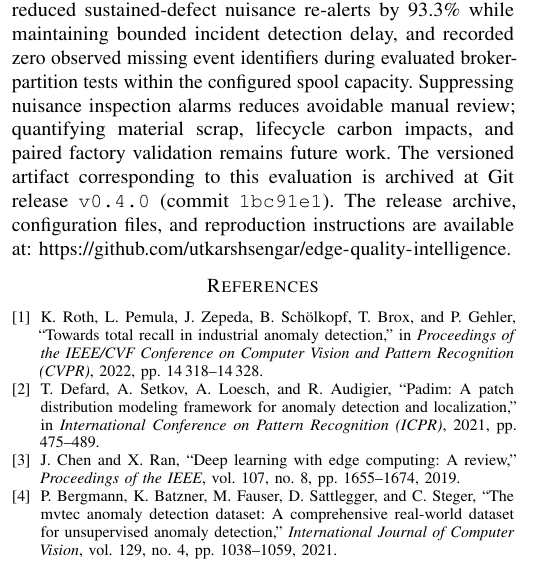
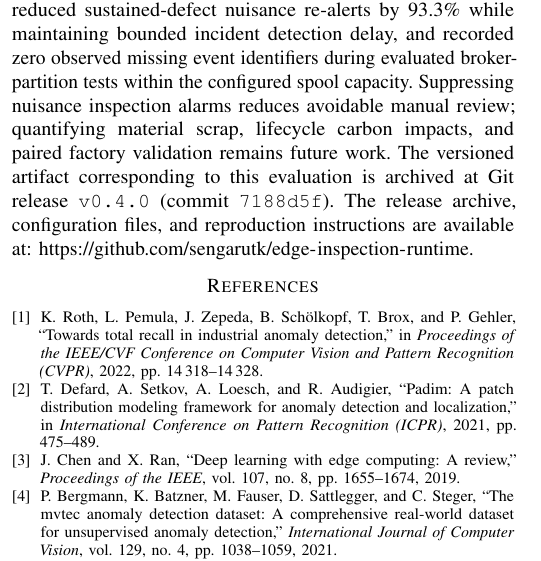
Before and after one commit to sengarutk/edge-inspection-runtime, a LaTeX paper (docs/paper/main.tex, which reads docs/paper/generated_metrics.tex): part of one column of page 4 of 4, cut so that both start at the same text. Compiled offline with pdfLaTeX.

Commit message:
release: align artifact URL to canonical repository sengarutk/edge-inspection-runtime

```diff
--- a/docs/paper/generated_metrics.tex
+++ b/docs/paper/generated_metrics.tex
@@ -27,6 +27,6 @@
 \providecommand{\SpoolStressGeneratedEvents}{120}
 \providecommand{\SpoolStressPeakQueueDepth}{120}
 \providecommand{\SpoolOverflowCount}{0}
-\providecommand{\GitCommitHash}{1bc91e1}
+\providecommand{\GitCommitHash}{7188d5f}
 \providecommand{\ArtifactReleaseTag}{v0.4.0}
-\providecommand{\ArtifactReleaseURL}{https://github.com/utkarshsengar/edge-quality-intelligence/releases/tag/v0.4.0}
+\providecommand{\ArtifactReleaseURL}{https://github.com/sengarutk/edge-inspection-runtime}
--- a/docs/paper/main.tex
+++ b/docs/paper/main.tex
@@ -263,7 +263,7 @@ We identify five primary threats:
 
 \section{Conclusion and Artifact Availability}
 % ============================================================
-We presented an industrial cyber-physical edge inspection runtime unifying PatchCore-style visual anomaly scores, physical sensor telemetry, temporal policy gating, and SQLite WAL-backed local event spooling. Across the evaluated benchmark workloads, 18 corruption types, and offline evaluation of NASA-informed synthetic degradation proxies, our runtime recorded zero false alarms in the evaluated transient-glitch workload, reduced sustained-defect nuisance re-alerts by \SustainedSuppressionFull{} while maintaining bounded incident detection delay, and recorded zero observed missing event identifiers during evaluated broker-partition tests within the configured spool capacity. Suppressing nuisance inspection alarms reduces avoidable manual review; quantifying material scrap, lifecycle carbon impacts, and paired factory validation remains future work. The versioned artifact corresponding to this evaluation is archived at Git release \texttt{\ArtifactReleaseTag{}} (commit \texttt{\GitCommitHash{}}). The release archive, configuration files, and reproduction instructions are available at: \url{https://github.com/utkarshsengar/edge-quality-intelligence}.
+We presented an industrial cyber-physical edge inspection runtime unifying PatchCore-style visual anomaly scores, physical sensor telemetry, temporal policy gating, and SQLite WAL-backed local event spooling. Across the evaluated benchmark workloads, 18 corruption types, and offline evaluation of NASA-informed synthetic degradation proxies, our runtime recorded zero false alarms in the evaluated transient-glitch workload, reduced sustained-defect nuisance re-alerts by \SustainedSuppressionFull{} while maintaining bounded incident detection delay, and recorded zero observed missing event identifiers during evaluated broker-partition tests within the configured spool capacity. Suppressing nuisance inspection alarms reduces avoidable manual review; quantifying material scrap, lifecycle carbon impacts, and paired factory validation remains future work. The versioned artifact corresponding to this evaluation is archived at Git release \texttt{\ArtifactReleaseTag{}} (commit \texttt{\GitCommitHash{}}). The release archive, configuration files, and reproduction instructions are available at: \url{https://github.com/sengarutk/edge-inspection-runtime}.
 
 % ============================================================
 % Balance End Matter
```
Also changed, not shown: docs/paper/main.pdf, 1 other file.
